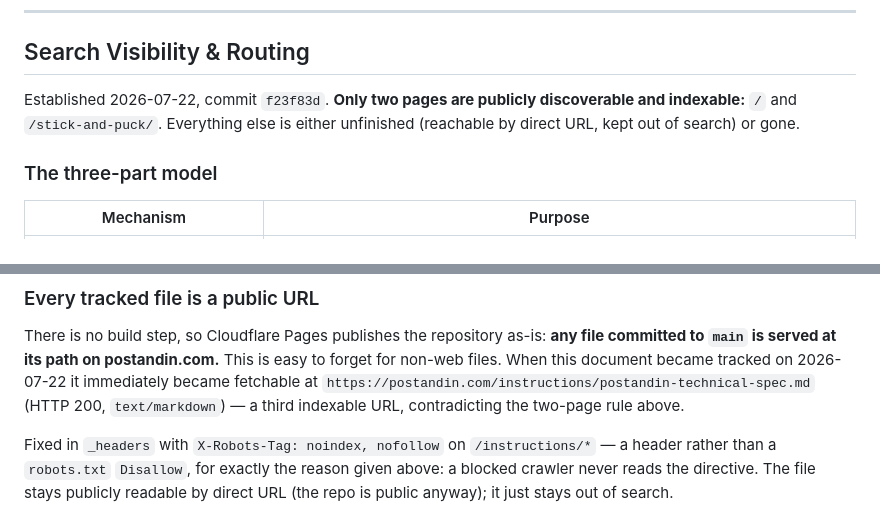
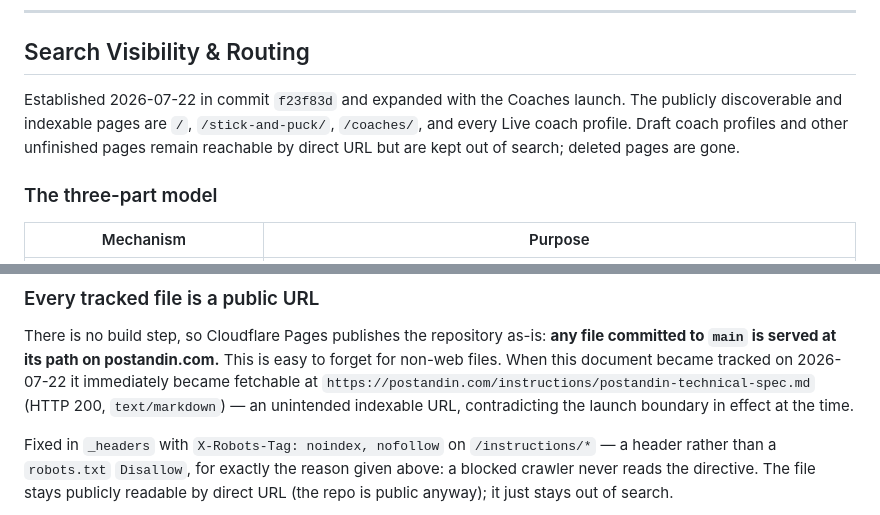
Before and after one commit to gholtgrieve/postandin, a Markdown page: instructions/postandin-technical-spec.md, 2 parts joined by grey strips. GitHub-like rendering.

Commit message:
Update search visibility documentation

```diff
--- a/instructions/postandin-technical-spec.md
+++ b/instructions/postandin-technical-spec.md
@@ -303,9 +303,11 @@ The `group-do` and `scheduler` Workers *do* configure their own bindings via
 
 ## Search Visibility & Routing
 
-Established 2026-07-22, commit `f23f83d`. **Only two pages are publicly
-discoverable and indexable:** `/` and `/stick-and-puck/`. Everything else is
-either unfinished (reachable by direct URL, kept out of search) or gone.
+Established 2026-07-22 in commit `f23f83d` and expanded with the Coaches launch.
+The publicly discoverable and indexable pages are `/`, `/stick-and-puck/`,
+`/coaches/`, and every Live coach profile. Draft coach profiles and other
+unfinished pages remain reachable by direct URL but are kept out of search;
+deleted pages are gone.
 
 ### The three-part model
 
@@ -385,8 +387,8 @@ There is no build step, so Cloudflare Pages publishes the repository as-is:
 is easy to forget for non-web files. When this document became tracked on
 2026-07-22 it immediately became fetchable at
 `https://postandin.com/instructions/postandin-technical-spec.md` (HTTP 200,
-`text/markdown`) — a third indexable URL, contradicting the two-page rule
-above.
+`text/markdown`) — an unintended indexable URL, contradicting the launch
+boundary in effect at the time.
 
 Fixed in `_headers` with `X-Robots-Tag: noindex, nofollow` on
 `/instructions/*` — a header rather than a `robots.txt` `Disallow`, for
```
